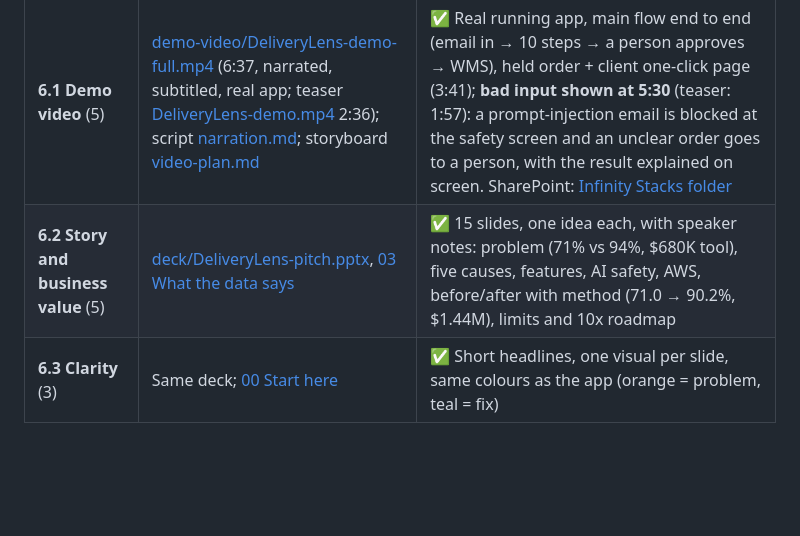
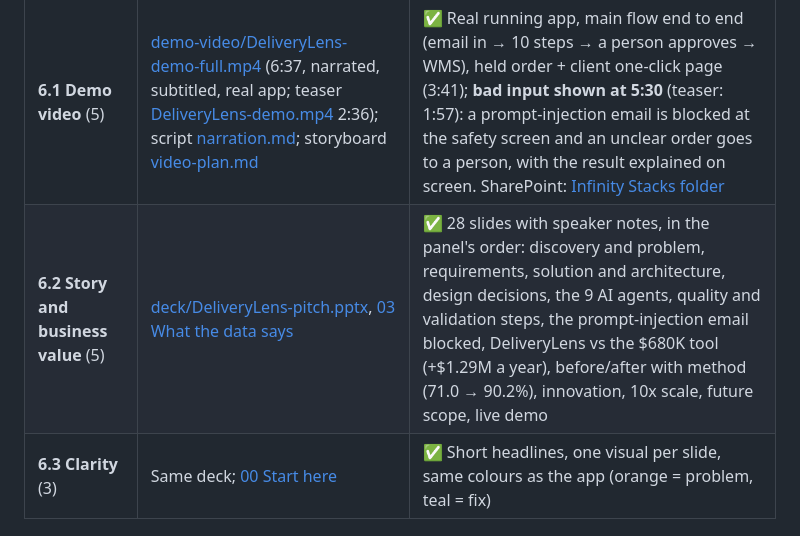
Before and after one commit to saimuthiki/halcyon-deliverylens, a Markdown page: docs/SCORECARD-EVIDENCE.md, the part around the change. GitHub-like rendering; blank space fills up the shorter version.

```diff
--- a/docs/SCORECARD-EVIDENCE.md
+++ b/docs/SCORECARD-EVIDENCE.md
@@ -47,7 +47,7 @@ API https://35-175-32-49.sslip.io/api/health · API docs https://35-175-32-49.ss
 | Row | Open this | Status |
 |---|---|---|
 | **6.1 Demo video** (5) | [demo-video/DeliveryLens-demo-full.mp4](../demo-video/DeliveryLens-demo-full.mp4) (6:37, narrated, subtitled, real app; teaser [DeliveryLens-demo.mp4](../demo-video/DeliveryLens-demo.mp4) 2:36); script [narration.md](../demo-video/narration.md); storyboard [video-plan.md](../demo-video/video-plan.md) | ✅ Real running app, main flow end to end (email in → 10 steps → a person approves → WMS), held order + client one-click page (3:41); **bad input shown at 5:30** (teaser: 1:57): a prompt-injection email is blocked at the safety screen and an unclear order goes to a person, with the result explained on screen. SharePoint: [Infinity Stacks folder][sharepoint-video] |
-| **6.2 Story and business value** (5) | [deck/DeliveryLens-pitch.pptx](../deck/DeliveryLens-pitch.pptx), [03 What the data says](03-what-the-data-says.md) | ✅ 15 slides, one idea each, with speaker notes: problem (71% vs 94%, $680K tool), five causes, features, AI safety, AWS, before/after with method (71.0 → 90.2%, $1.44M), limits and 10x roadmap |
+| **6.2 Story and business value** (5) | [deck/DeliveryLens-pitch.pptx](../deck/DeliveryLens-pitch.pptx), [03 What the data says](03-what-the-data-says.md) | ✅ 28 slides with speaker notes, in the panel's order: discovery and problem, requirements, solution and architecture, design decisions, the 9 AI agents, quality and validation steps, the prompt-injection email blocked, DeliveryLens vs the $680K tool (+$1.29M a year), before/after with method (71.0 → 90.2%), innovation, 10x scale, future scope, live demo |
 | **6.3 Clarity** (3) | Same deck; [00 Start here](00-START-HERE.md) | ✅ Short headlines, one visual per slide, same colours as the app (orange = problem, teal = fix) |
 
 ## 6. Delivery and operations
```
Also changed, not shown: PROJECT-PROGRESS.md (+1 -0 lines), deck/assets/shot-blocked.png (added), 2 other files.
